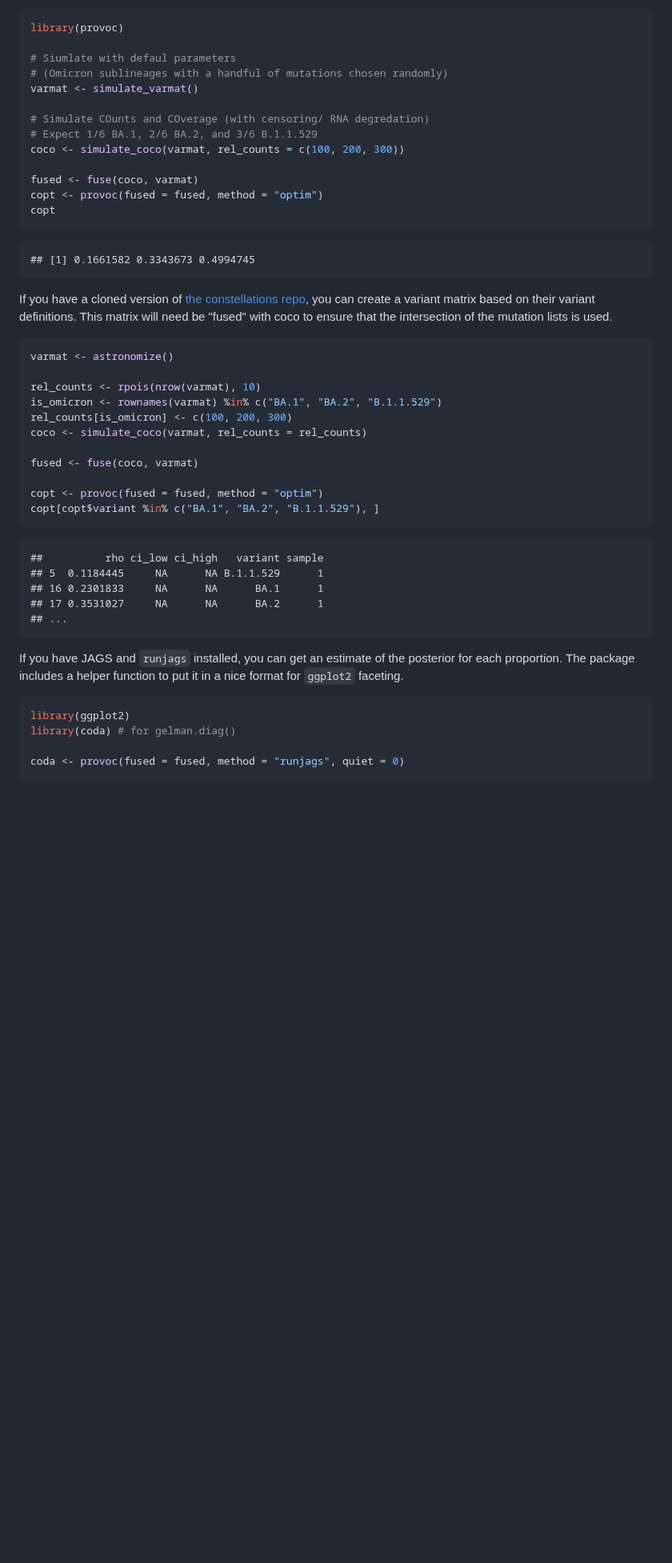
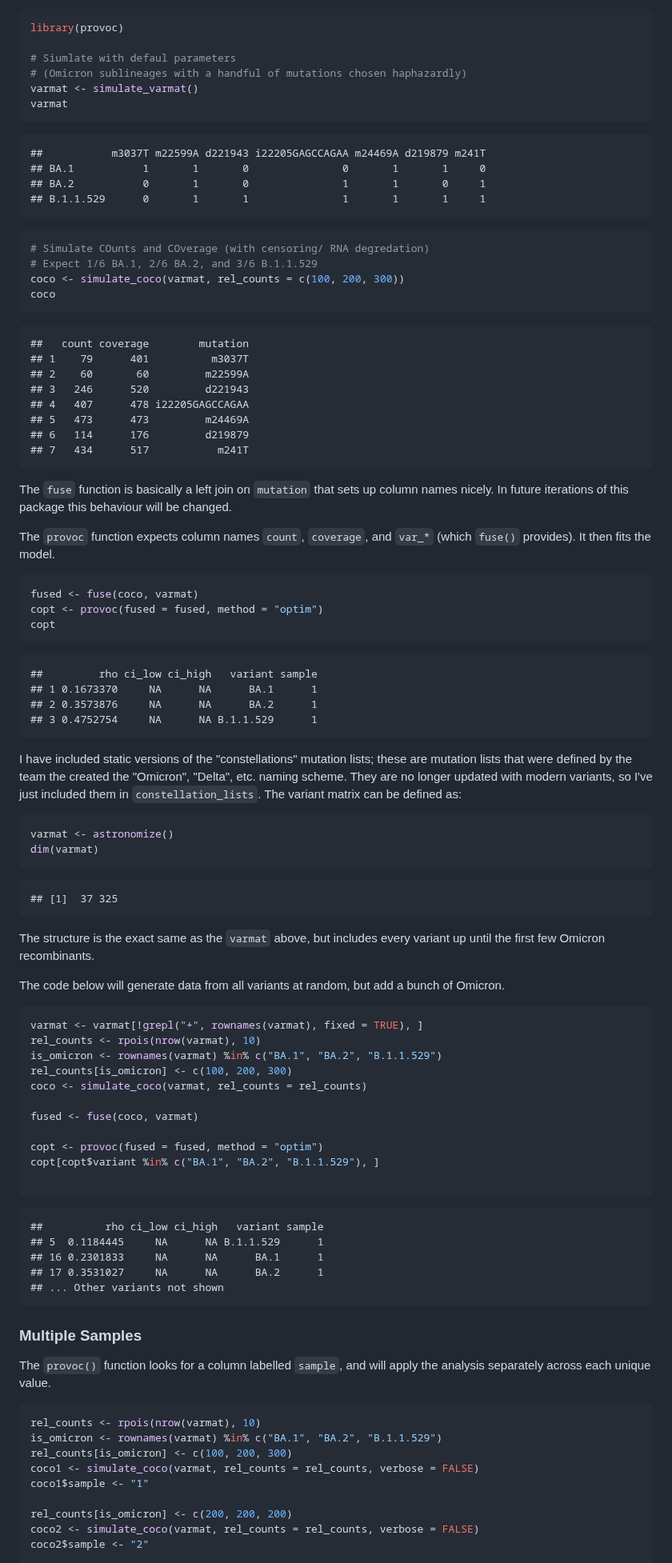
Before and after one commit to phac-nml-phrsd/provoc, a Markdown page: README.md, the part around one of its changes. Shown at 80% size. Drawn GitHub-style; blank space fills up the shorter version.

Commit message:
README is now a working vignette

````diff
--- a/README.md
+++ b/README.md
@@ -36,28 +36,72 @@ It may be helpful to look at the structure of the simulated objects to know what
 library(provoc)
 
 # Siumlate with defaul parameters
-# (Omicron sublineages with a handful of mutations chosen randomly)
+# (Omicron sublineages with a handful of mutations chosen haphazardly)
 varmat <- simulate_varmat()
+varmat
+```
 
+```
+##           m3037T m22599A d221943 i22205GAGCCAGAA m24469A d219879 m241T
+## BA.1           1       1       0               0       1       1     0
+## BA.2           0       1       0               1       1       0     1
+## B.1.1.529      0       1       1               1       1       1     1
+```
+
+
+```R
 # Simulate COunts and COverage (with censoring/ RNA degredation)
 # Expect 1/6 BA.1, 2/6 BA.2, and 3/6 B.1.1.529
 coco <- simulate_coco(varmat, rel_counts = c(100, 200, 300))
+coco
+```
 
+```
+##   count coverage        mutation
+## 1    79      401          m3037T
+## 2    60       60         m22599A
+## 3   246      520         d221943
+## 4   407      478 i22205GAGCCAGAA
+## 5   473      473         m24469A
+## 6   114      176         d219879
+## 7   434      517           m241T
+```
+
+The `fuse` function is basically a left join on `mutation` that sets up column names nicely. In future iterations of this package this behaviour will be changed.
+
+The `provoc` function expects column names `count`, `coverage`, and `var_*` (which `fuse()` provides). It then fits the model.
+
+```R
 fused <- fuse(coco, varmat)
 copt <- provoc(fused = fused, method = "optim")
 copt
 ```
 
 ```
-## [1] 0.1661582 0.3343673 0.4994745
+##         rho ci_low ci_high   variant sample
+## 1 0.1673370     NA      NA      BA.1      1
+## 2 0.3573876     NA      NA      BA.2      1
+## 3 0.4752754     NA      NA B.1.1.529      1
 ```
 
-If you have a cloned version of [the constellations repo](https://github.com/cov-lineages/constellations), you can create a variant matrix based on their variant definitions.
-This matrix will need be "fused" with coco to ensure that the intersection of the mutation lists is used.
+
+I have included static versions of the "constellations" mutation lists; these are mutation lists that were defined by the team the created the "Omicron", "Delta", etc. naming scheme. They are no longer updated with modern variants, so I've just included them in `constellation_lists`. The variant matrix can be defined as:
 
 ```R
 varmat <- astronomize()
+dim(varmat)
+```
 
+```
+## [1]  37 325
+```
+
+The structure is the exact same as the `varmat` above, but includes every variant up until the first few Omicron recombinants.
+
+The code below will generate data from all variants at random, but add a bunch of Omicron.
+
+```R
+varmat <- varmat[!grepl("+", rownames(varmat), fixed = TRUE), ]
 rel_counts <- rpois(nrow(varmat), 10)
 is_omicron <- rownames(varmat) %in% c("BA.1", "BA.2", "B.1.1.529")
 rel_counts[is_omicron] <- c(100, 200, 300)
@@ -67,6 +111,7 @@ fused <- fuse(coco, varmat)
 
 copt <- provoc(fused = fused, method = "optim")
 copt[copt$variant %in% c("BA.1", "BA.2", "B.1.1.529"), ]
+
 ```
 
 ```
@@ -74,15 +119,21 @@ copt[copt$variant %in% c("BA.1", "BA.2", "B.1.1.529"), ]
 ## 5  0.1184445     NA      NA B.1.1.529      1
 ## 16 0.2301833     NA      NA      BA.1      1
 ## 17 0.3531027     NA      NA      BA.2      1
-## ...
+## ... Other variants not shown
 ```
 
-If you have JAGS and `runjags` installed, you can get an estimate of the posterior for each proportion.
-The package includes a helper function to put it in a nice format for `ggplot2` faceting.
+### Multiple Samples
+
+The `provoc()` function looks for a column labelled `sample`, and will apply the analysis separately across each unique value.
 
 ```R
-library(ggplot2)
-library(coda) # for gelman.diag()
+rel_counts <- rpois(nrow(varmat), 10)
+is_omicron <- rownames(varmat) %in% c("BA.1", "BA.2", "B.1.1.529")
+rel_counts[is_omicron] <- c(100, 200, 300)
+coco1 <- simulate_coco(varmat, rel_counts = rel_counts, verbose = FALSE)
+coco1$sample <- "1"
 
-coda <- provoc(fused = fused, method = "runjags", quiet = 0)
+rel_counts[is_omicron] <- c(200, 200, 200)
+coco2 <- simulate_coco(varmat, rel_counts = rel_counts, verbose = FALSE)
+coco2$sample <- "2"
 
````
Also changed, not shown: other parts of README.md (+30 -9 lines).
